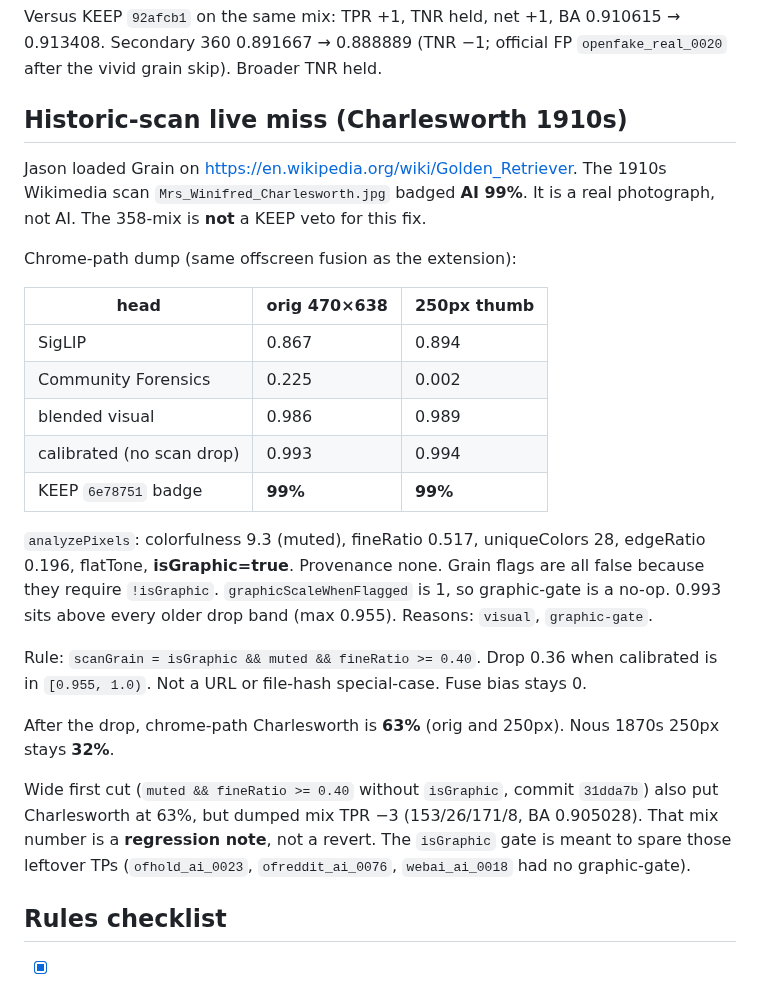
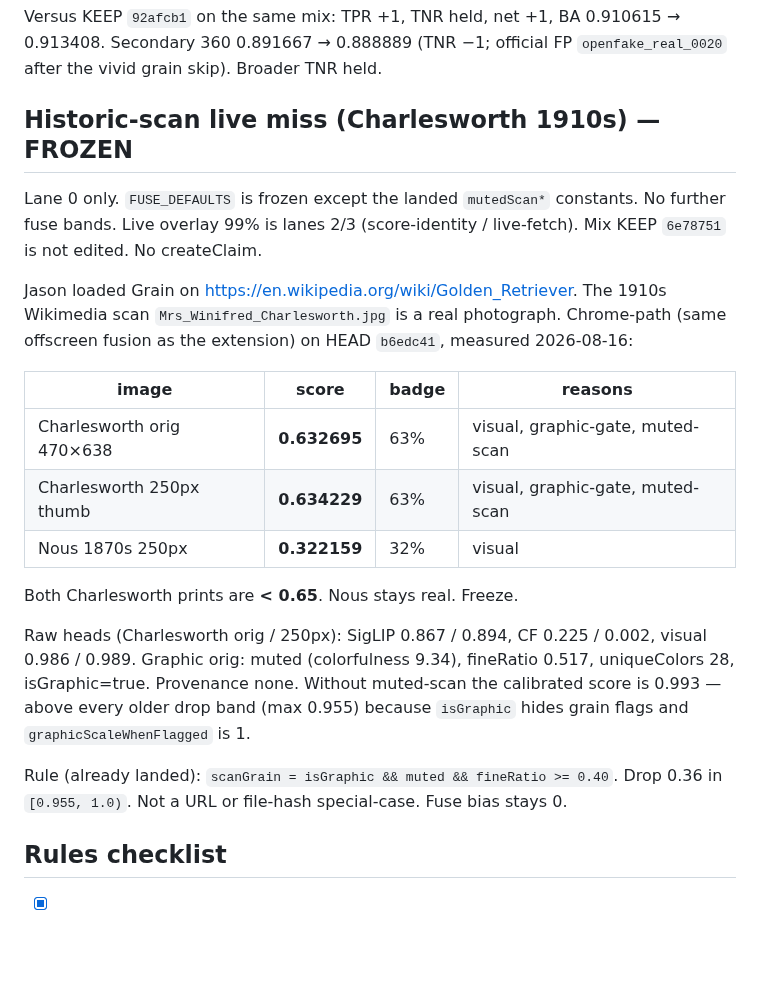
Before and after one commit to jbelnick/chrome-ai-image-detector, a Markdown page: CLAIM.md, the part around the change. Drawn GitHub-style; blank space fills up the shorter version.

Commit message:
FROZEN: Charlesworth chrome-path 0.633 / 0.634, Nous 0.322
Lane 0 evidence only. Both Charlesworth prints under 0.65. No new
fuse band. Mix KEEP not edited.

Co-authored-by: Jason Belnick <jbelnick@users.noreply.github.com>

```diff
--- a/CLAIM.md
+++ b/CLAIM.md
@@ -691,27 +691,23 @@ webgpu:      UNVERIFIED
 
 Versus KEEP `92afcb1` on the same mix: TPR +1, TNR held, net +1, BA 0.910615 → 0.913408. Secondary 360 0.891667 → 0.888889 (TNR −1; official FP `openfake_real_0020` after the vivid grain skip). Broader TNR held.
 
-## Historic-scan live miss (Charlesworth 1910s)
+## Historic-scan live miss (Charlesworth 1910s) — FROZEN
 
-Jason loaded Grain on https://en.wikipedia.org/wiki/Golden_Retriever. The 1910s Wikimedia scan `Mrs_Winifred_Charlesworth.jpg` badged **AI 99%**. It is a real photograph, not AI. The 358-mix is **not** a KEEP veto for this fix.
+Lane 0 only. `FUSE_DEFAULTS` is frozen except the landed `mutedScan*` constants. No further fuse bands. Live overlay 99% is lanes 2/3 (score-identity / live-fetch). Mix KEEP `6e78751` is not edited. No createClaim.
 
-Chrome-path dump (same offscreen fusion as the extension):
+Jason loaded Grain on https://en.wikipedia.org/wiki/Golden_Retriever. The 1910s Wikimedia scan `Mrs_Winifred_Charlesworth.jpg` is a real photograph. Chrome-path (same offscreen fusion as the extension) on HEAD `b6edc41`, measured 2026-08-16:
 
-| head | orig 470×638 | 250px thumb |
-| --- | --- | --- |
-| SigLIP | 0.867 | 0.894 |
-| Community Forensics | 0.225 | 0.002 |
-| blended visual | 0.986 | 0.989 |
-| calibrated (no scan drop) | 0.993 | 0.994 |
-| KEEP `6e78751` badge | **99%** | **99%** |
+| image | score | badge | reasons |
+| --- | --- | --- | --- |
+| Charlesworth orig 470×638 | **0.632695** | 63% | visual, graphic-gate, muted-scan |
+| Charlesworth 250px thumb | **0.634229** | 63% | visual, graphic-gate, muted-scan |
+| Nous 1870s 250px | **0.322159** | 32% | visual |
 
-`analyzePixels`: colorfulness 9.3 (muted), fineRatio 0.517, uniqueColors 28, edgeRatio 0.196, flatTone, **isGraphic=true**. Provenance none. Grain flags are all false because they require `!isGraphic`. `graphicScaleWhenFlagged` is 1, so graphic-gate is a no-op. 0.993 sits above every older drop band (max 0.955). Reasons: `visual`, `graphic-gate`.
+Both Charlesworth prints are **< 0.65**. Nous stays real. Freeze.
 
-Rule: `scanGrain = isGraphic && muted && fineRatio >= 0.40`. Drop 0.36 when calibrated is in `[0.955, 1.0)`. Not a URL or file-hash special-case. Fuse bias stays 0.
+Raw heads (Charlesworth orig / 250px): SigLIP 0.867 / 0.894, CF 0.225 / 0.002, visual 0.986 / 0.989. Graphic orig: muted (colorfulness 9.34), fineRatio 0.517, uniqueColors 28, isGraphic=true. Provenance none. Without muted-scan the calibrated score is 0.993 — above every older drop band (max 0.955) because `isGraphic` hides grain flags and `graphicScaleWhenFlagged` is 1.
 
-After the drop, chrome-path Charlesworth is **63%** (orig and 250px). Nous 1870s 250px stays **32%**.
-
-Wide first cut (`muted && fineRatio >= 0.40` without `isGraphic`, commit `31dda7b`) also put Charlesworth at 63%, but dumped mix TPR −3 (153/26/171/8, BA 0.905028). That mix number is a **regression note**, not a revert. The `isGraphic` gate is meant to spare those leftover TPs (`ofhold_ai_0023`, `ofreddit_ai_0076`, `webai_ai_0018` had no graphic-gate).
+Rule (already landed): `scanGrain = isGraphic && muted && fineRatio >= 0.40`. Drop 0.36 in `[0.955, 1.0)`. Not a URL or file-hash special-case. Fuse bias stays 0.
 
 ## Rules checklist
 
```
